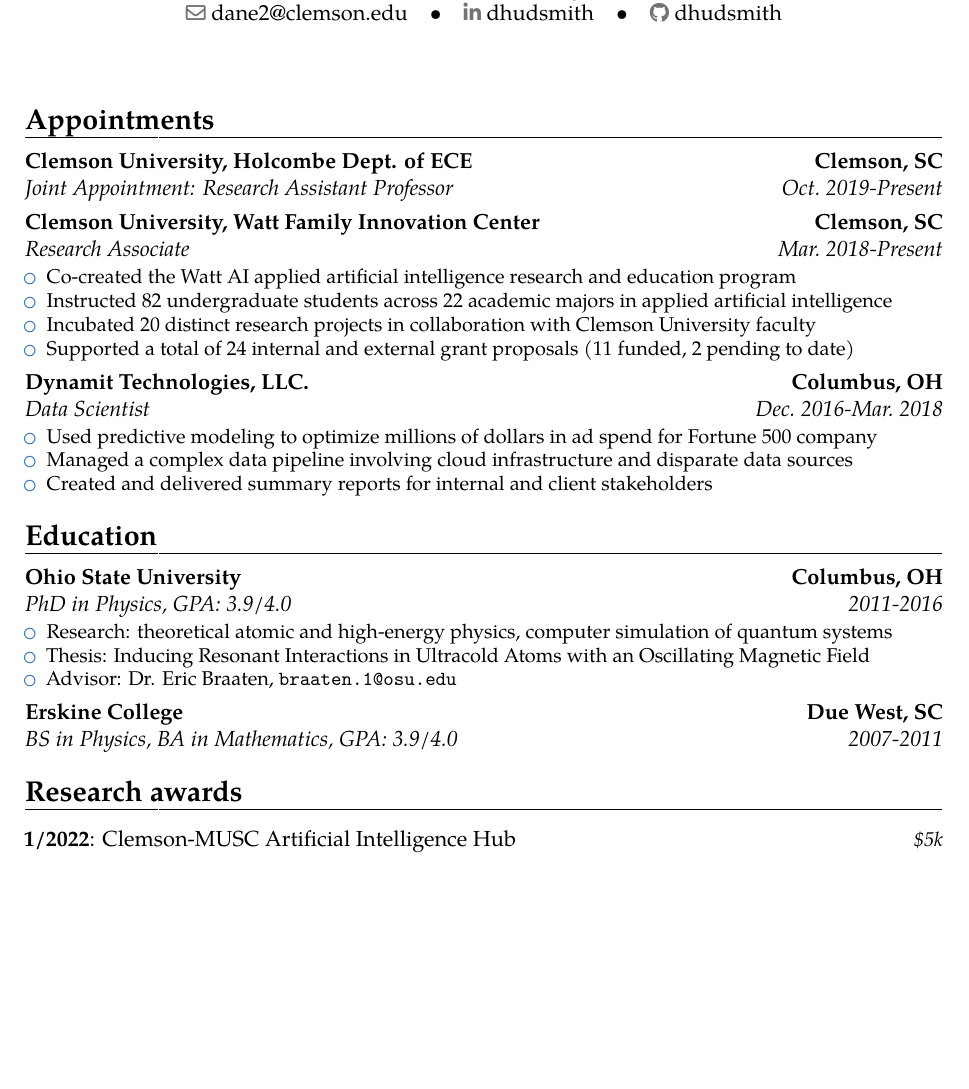
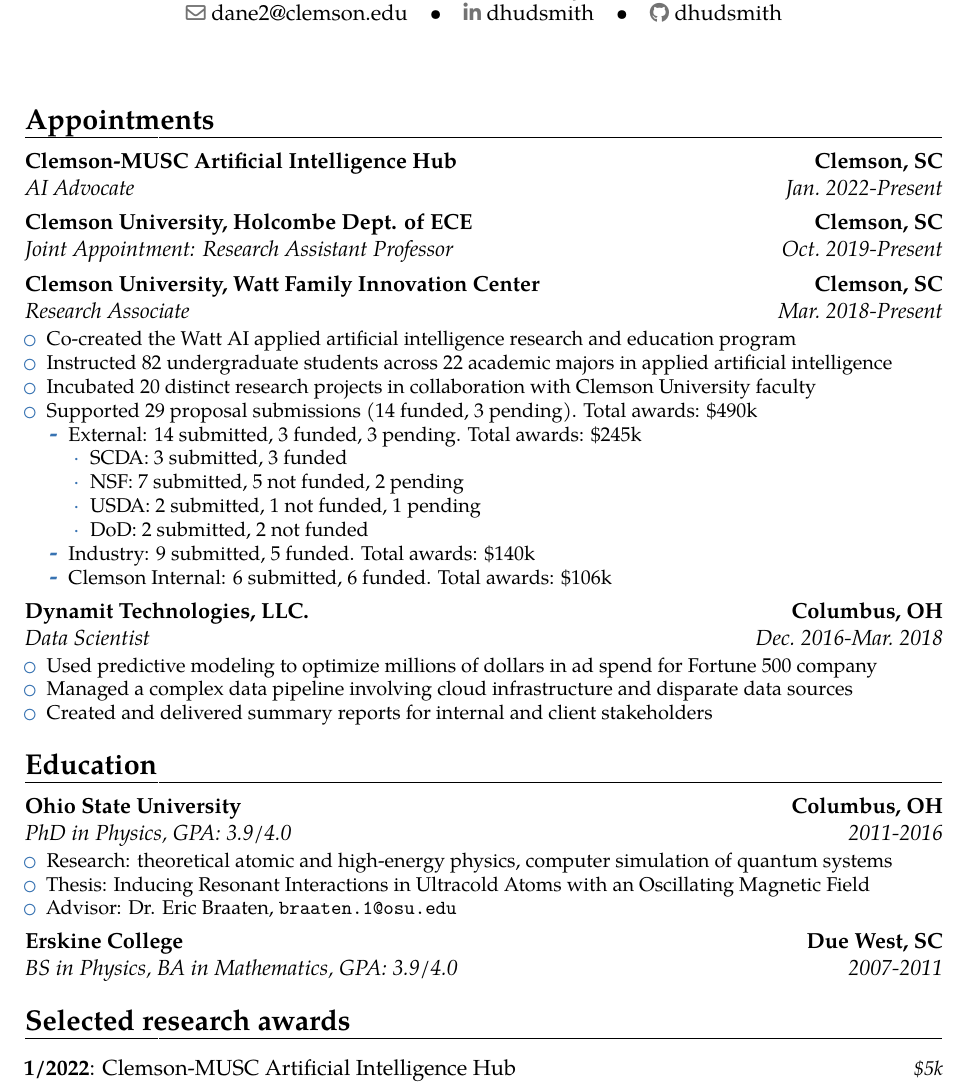
Before and after one commit to dhudsmith/cv, a LaTeX CV (cv.tex): part of page 1 of 4 before the commit and part of page 1 of 5 after it, cut so that both start at the same text, the shorter picture padded with empty space. Compiled offline with pdfLaTeX.

Commit message:
Update appointments data

```diff
--- a/cv.tex
+++ b/cv.tex
@@ -47,6 +47,8 @@
 \makecvtitle
 
 \section{Appointments}
+\cventry{Jan.~2022-Present}{AI Advocate}{Clemson-MUSC Artificial Intelligence Hub}{Clemson, SC}{}{}  % arguments 3 to 6 can be left empty
+
 \cventry{Oct.~2019-Present}{Joint Appointment: Research Assistant Professor}{Clemson University,
 Holcombe Dept. of ECE}{Clemson, SC}{}{}  % arguments 3 to 6 can be left empty
 
@@ -55,7 +57,18 @@
 \item Co-created the Watt AI applied artificial intelligence research and education program
 \item Instructed 82 undergraduate students across 22 academic majors in applied artificial intelligence
 \item Incubated 20 distinct research projects in collaboration with Clemson University faculty
-\item Supported a total of 24 internal and external grant proposals (11 funded, 2 pending to date)
+\item Supported 29 proposal submissions (14 funded, 3 pending). Total awards: \$490k
+  \begin{itemize}
+  \item External: 14 submitted, 3 funded, 3 pending. Total awards: \$245k
+    \begin{itemize}
+    \item SCDA: 3 submitted, 3 funded
+    \item NSF: 7 submitted, 5 not funded, 2 pending
+    \item USDA: 2 submitted, 1 not funded, 1 pending
+    \item DoD: 2 submitted, 2 not funded
+    \end{itemize}
+  \item Industry: 9 submitted, 5 funded. Total awards: \$140k
+  \item Clemson Internal: 6 submitted, 6 funded. Total awards: \$106k
+  \end{itemize}
 \end{itemize}}
 
 \cventry{Dec.~2016-Mar.~2018}{Data Scientist}{Dynamit Technologies, LLC.}{Columbus, OH}{}{
@@ -75,7 +88,7 @@
 
 \cventry{2007-2011}{BS in Physics, BA in Mathematics}{Erskine College}{Due West, SC}{GPA: 3.9/4.0}{}
 
-\section{Research awards}
+\section{Selected research awards}
 \cvitemwithcomment{1/2022}{Clemson-MUSC Artificial Intelligence Hub}{\$5k}
 \quad (Fellow) Artificial Intelligence Advocate
 
```
Also changed, not shown: cv.pdf.
